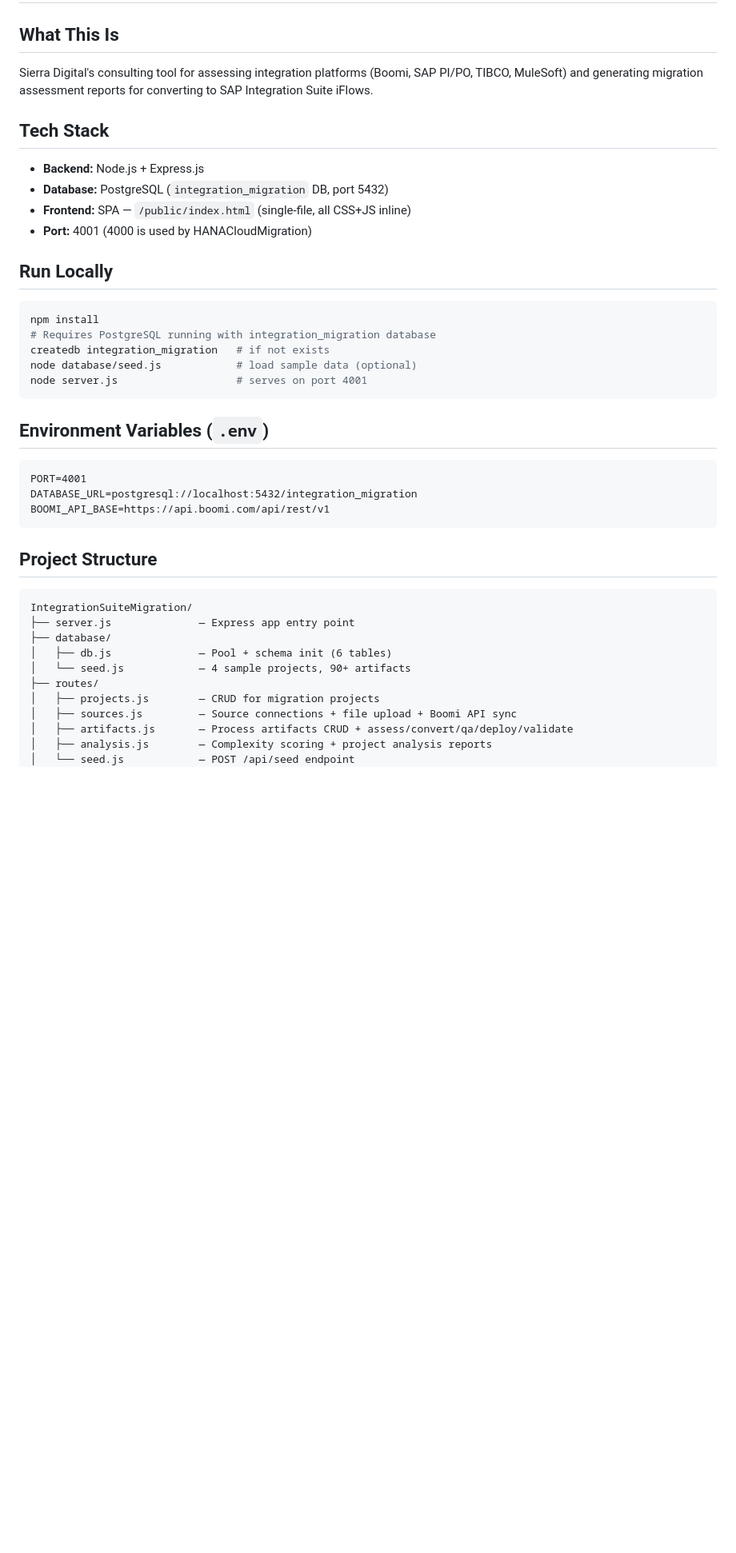
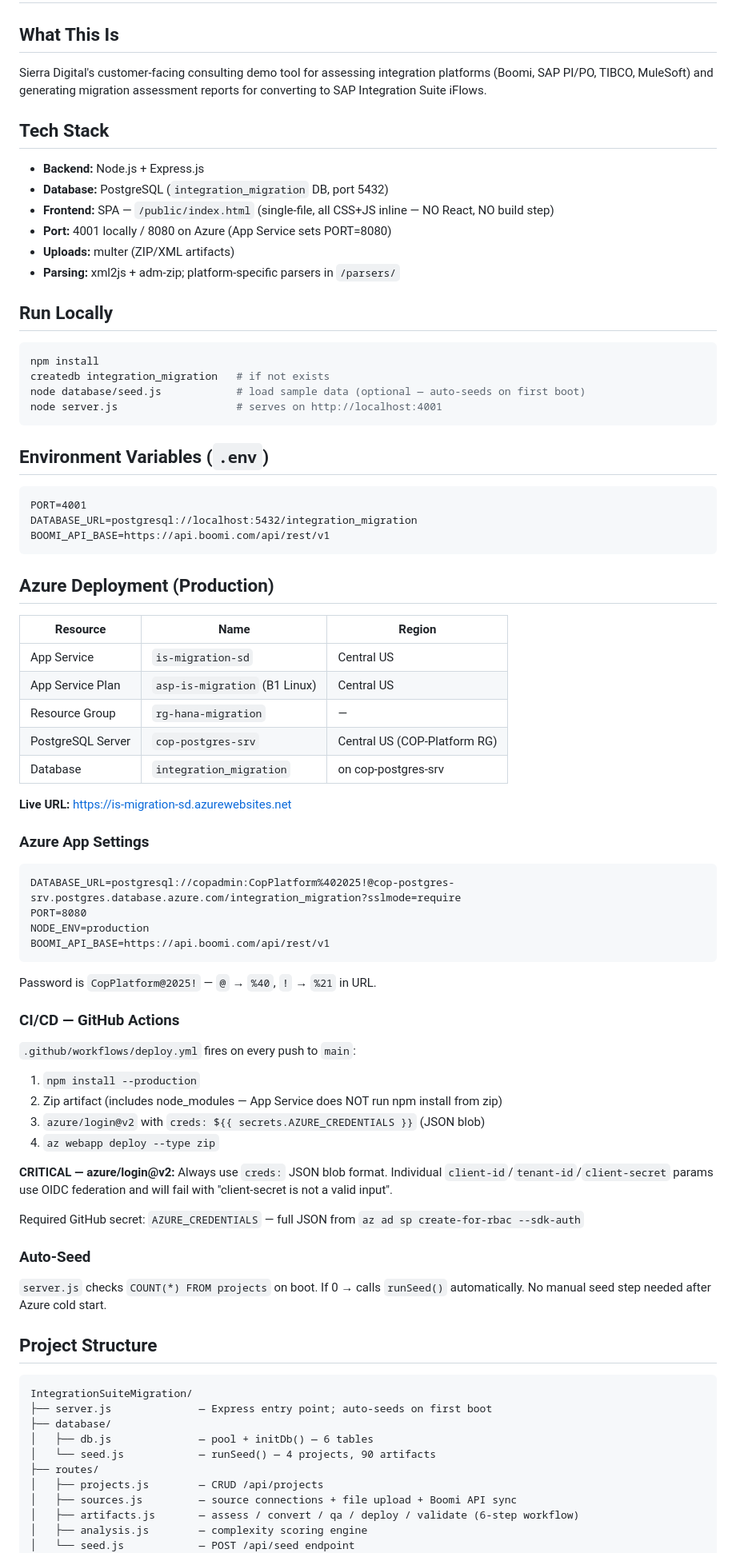
Before and after one commit to sriman2709/IntegrationSuiteMigration, a Markdown page: CLAUDE.md, the part around one of its changes. Shown at 80% size. Drawn GitHub-style; blank space fills up the shorter version.

````diff
--- a/CLAUDE.md
+++ b/CLAUDE.md
@@ -1,21 +1,22 @@
 # IntegrationSuiteMigration — SAP Integration Suite Migration Assessment Tool
 
 ## What This Is
-Sierra Digital's consulting tool for assessing integration platforms (Boomi, SAP PI/PO, TIBCO, MuleSoft) and generating migration assessment reports for converting to SAP Integration Suite iFlows.
+Sierra Digital's customer-facing consulting demo tool for assessing integration platforms (Boomi, SAP PI/PO, TIBCO, MuleSoft) and generating migration assessment reports for converting to SAP Integration Suite iFlows.
 
 ## Tech Stack
 - **Backend:** Node.js + Express.js
 - **Database:** PostgreSQL (`integration_migration` DB, port 5432)
-- **Frontend:** SPA — `/public/index.html` (single-file, all CSS+JS inline)
-- **Port:** 4001 (4000 is used by HANACloudMigration)
+- **Frontend:** SPA — `/public/index.html` (single-file, all CSS+JS inline — NO React, NO build step)
+- **Port:** 4001 locally / 8080 on Azure (App Service sets PORT=8080)
+- **Uploads:** multer (ZIP/XML artifacts)
+- **Parsing:** xml2js + adm-zip; platform-specific parsers in `/parsers/`
 
 ## Run Locally
 ```bash
 npm install
-# Requires PostgreSQL running with integration_migration database
 createdb integration_migration   # if not exists
-node database/seed.js            # load sample data (optional)
-node server.js                   # serves on port 4001
+node database/seed.js            # load sample data (optional — auto-seeds on first boot)
+node server.js                   # serves on http://localhost:4001
 ```
 
 ## Environment Variables (`.env`)
@@ -25,17 +26,53 @@ DATABASE_URL=postgresql://localhost:5432/integration_migration
 BOOMI_API_BASE=https://api.boomi.com/api/rest/v1
 ```
 
+## Azure Deployment (Production)
+| Resource | Name | Region |
+|----------|------|--------|
+| App Service | `is-migration-sd` | Central US |
+| App Service Plan | `asp-is-migration` (B1 Linux) | Central US |
+| Resource Group | `rg-hana-migration` | — |
+| PostgreSQL Server | `cop-postgres-srv` | Central US (COP-Platform RG) |
+| Database | `integration_migration` | on cop-postgres-srv |
+
+**Live URL:** https://is-migration-sd.azurewebsites.net
+
+### Azure App Settings
+```
+DATABASE_URL=postgresql://copadmin:CopPlatform%402025!@cop-postgres-srv.postgres.database.azure.com/integration_migration?sslmode=require
+PORT=8080
+NODE_ENV=production
+BOOMI_API_BASE=https://api.boomi.com/api/rest/v1
+```
+Password is `CopPlatform@2025!` — `@` → `%40`, `!` → `%21` in URL.
+
+### CI/CD — GitHub Actions
+`.github/workflows/deploy.yml` fires on every push to `main`:
+1. `npm install --production`
+2. Zip artifact (includes node_modules — App Service does NOT run npm install from zip)
+3. `azure/login@v2` with `creds: ${{ secrets.AZURE_CREDENTIALS }}` (JSON blob)
+4. `az webapp deploy --type zip`
+
+**CRITICAL — azure/login@v2:** Always use `creds:` JSON blob format.
+Individual `client-id`/`tenant-id`/`client-secret` params use OIDC federation and will fail with "client-secret is not a valid input".
+
+Required GitHub secret: `AZURE_CREDENTIALS` — full JSON from `az ad sp create-for-rbac --sdk-auth`
+
+### Auto-Seed
+`server.js` checks `COUNT(*) FROM projects` on boot. If 0 → calls `runSeed()` automatically.
+No manual seed step needed after Azure cold start.
+
 ## Project Structure
 ```
 IntegrationSuiteMigration/
-├── server.js              — Express app entry point
+├── server.js              — Express entry point; auto-seeds on first boot
 ├── database/
-│   ├── db.js              — Pool + schema init (6 tables)
-│   └── seed.js            — 4 sample projects, 90+ artifacts
+│   ├── db.js              — pool + initDb() — 6 tables
+│   └── seed.js            — runSeed() — 4 projects, 90 artifacts
 ├── routes/
-│   ├── projects.js        — CRUD for migration projects
-│   ├── sources.js         — Source connections + file upload + Boomi API sync
-│   ├── artifacts.js       — Process artifacts CRUD + assess/convert/qa/deploy/validate
-│   ├── analysis.js        — Complexity scoring + project analysis reports
+│   ├── projects.js        — CRUD /api/projects
+│   ├── sources.js         — source connections + file upload + Boomi API sync
+│   ├── artifacts.js       — assess / convert / qa / deploy / validate (6-step workflow)
+│   ├── analysis.js        — complexity scoring engine
 │   └── seed.js            — POST /api/seed endpoint
 ├── parsers/
````
Also changed, not shown: other parts of CLAUDE.md (+34 -16 lines).
